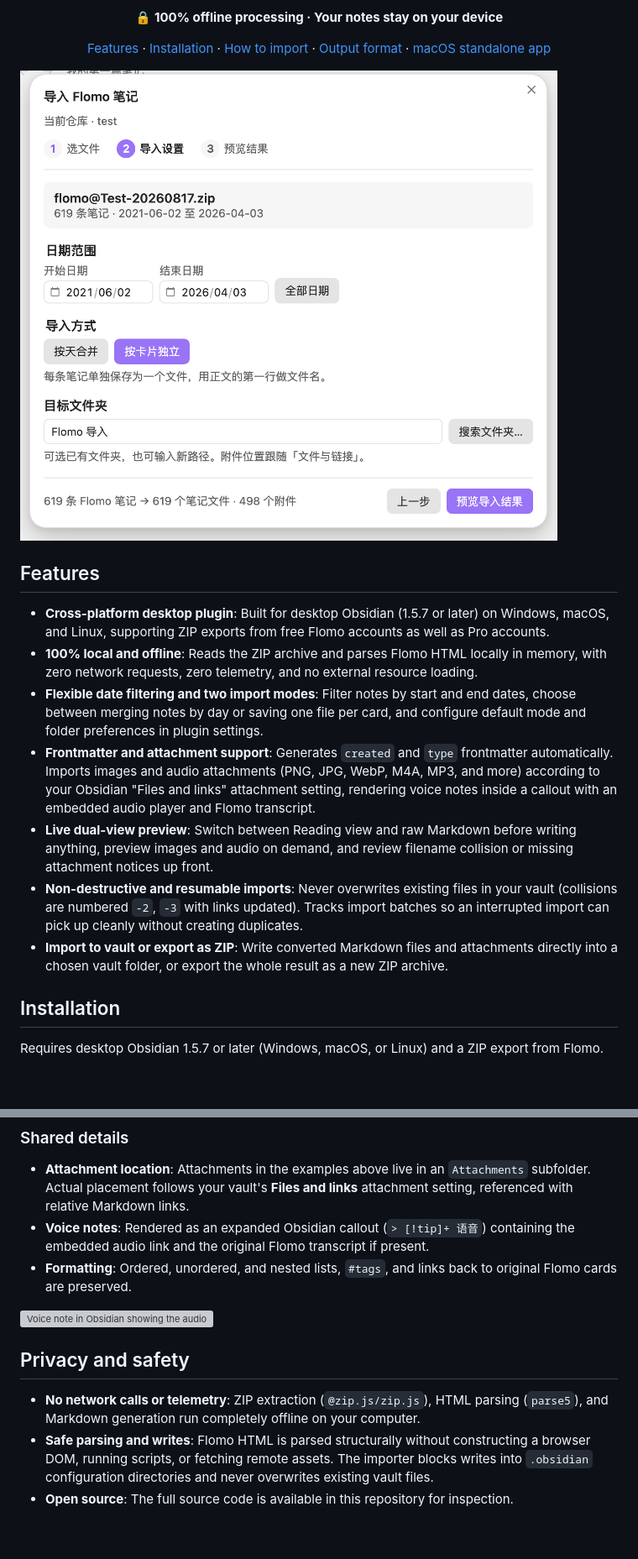
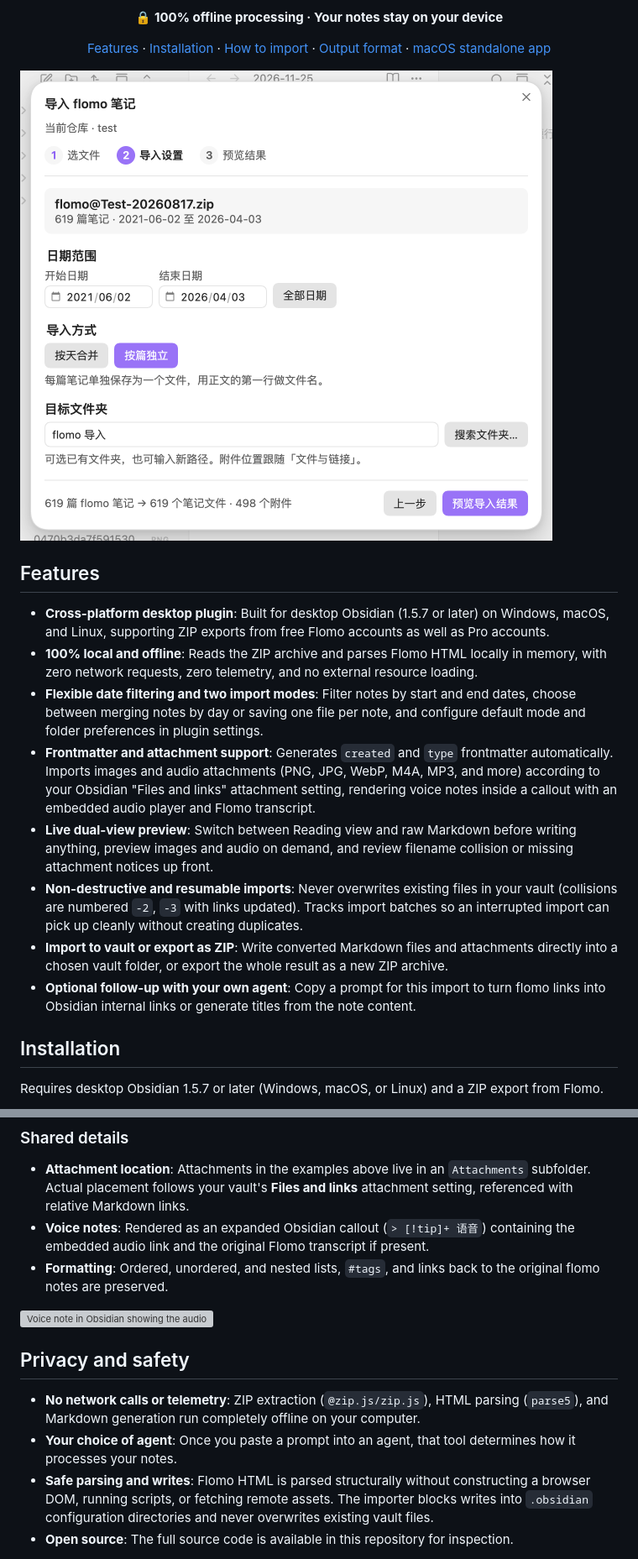
Before and after one commit to iBlinkQ/Flomo2Obsidian, a Markdown page: README_EN.md, 2 parts joined by grey strips. Shown at 84% size. GitHub-like rendering; pictures changed too: docs/screenshots/import-settings.png; blank space fills up the shorter version; grey boxes are pictures that could not be loaded.

```diff
--- a/README_EN.md
+++ b/README_EN.md
@@ -18,11 +18,12 @@
 
 - **Cross-platform desktop plugin**: Built for desktop Obsidian (1.5.7 or later) on Windows, macOS, and Linux, supporting ZIP exports from free Flomo accounts as well as Pro accounts.
 - **100% local and offline**: Reads the ZIP archive and parses Flomo HTML locally in memory, with zero network requests, zero telemetry, and no external resource loading.
-- **Flexible date filtering and two import modes**: Filter notes by start and end dates, choose between merging notes by day or saving one file per card, and configure default mode and folder preferences in plugin settings.
+- **Flexible date filtering and two import modes**: Filter notes by start and end dates, choose between merging notes by day or saving one file per note, and configure default mode and folder preferences in plugin settings.
 - **Frontmatter and attachment support**: Generates `created` and `type` frontmatter automatically. Imports images and audio attachments (PNG, JPG, WebP, M4A, MP3, and more) according to your Obsidian "Files and links" attachment setting, rendering voice notes inside a callout with an embedded audio player and Flomo transcript.
 - **Live dual-view preview**: Switch between Reading view and raw Markdown before writing anything, preview images and audio on demand, and review filename collision or missing attachment notices up front.
 - **Non-destructive and resumable imports**: Never overwrites existing files in your vault (collisions are numbered `-2`, `-3` with links updated). Tracks import batches so an interrupted import can pick up cleanly without creating duplicates.
 - **Import to vault or export as ZIP**: Write converted Markdown files and attachments directly into a chosen vault folder, or export the whole result as a new ZIP archive.
+- **Optional follow-up with your own agent**: Copy a prompt for this import to turn flomo links into Obsidian internal links or generate titles from the note content.
 
 ## Installation
 
@@ -123,13 +139,14 @@ Full body of the note...
 
 - **Attachment location**: Attachments in the examples above live in an `Attachments` subfolder. Actual placement follows your vault's **Files and links** attachment setting, referenced with relative Markdown links.
 - **Voice notes**: Rendered as an expanded Obsidian callout (`> [!tip]+ 语音`) containing the embedded audio link and the original Flomo transcript if present.
-- **Formatting**: Ordered, unordered, and nested lists, `#tags`, and links back to original Flomo cards are preserved.
+- **Formatting**: Ordered, unordered, and nested lists, `#tags`, and links back to the original flomo notes are preserved.
 
 <img width="400" alt="Voice note in Obsidian showing the audio player and transcript inside a callout" src="https://github.com/user-attachments/assets/87e124e9-008c-45fa-93ec-6978b2f8e57d" />
 
 ## Privacy and safety
 
 - **No network calls or telemetry**: ZIP extraction (`@zip.js/zip.js`), HTML parsing (`parse5`), and Markdown generation run completely offline on your computer.
+- **Your choice of agent**: Once you paste a prompt into an agent, that tool determines how it processes your notes.
 - **Safe parsing and writes**: Flomo HTML is parsed structurally without constructing a browser DOM, running scripts, or fetching remote assets. The importer blocks writes into `.obsidian` configuration directories and never overwrites existing vault files.
 - **Open source**: The full source code is available in this repository for inspection.
 
```
Also changed, not shown: other parts of README_EN.md (+19 -4 lines), README.md (+23 -6 lines), docs/screenshots/import-preview.png, docs/screenshots/post-import-followup.png (added), 12 other files.
